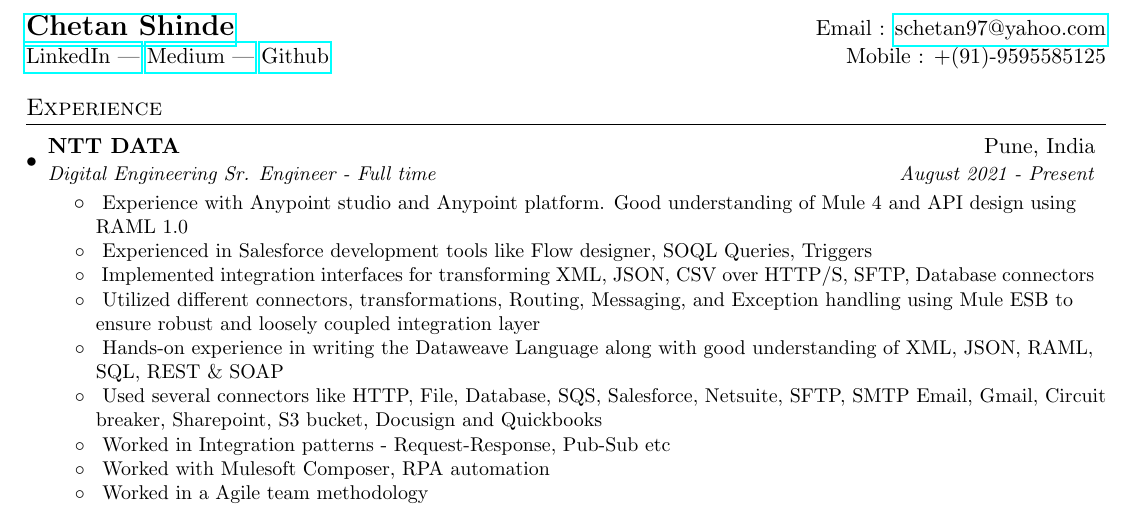
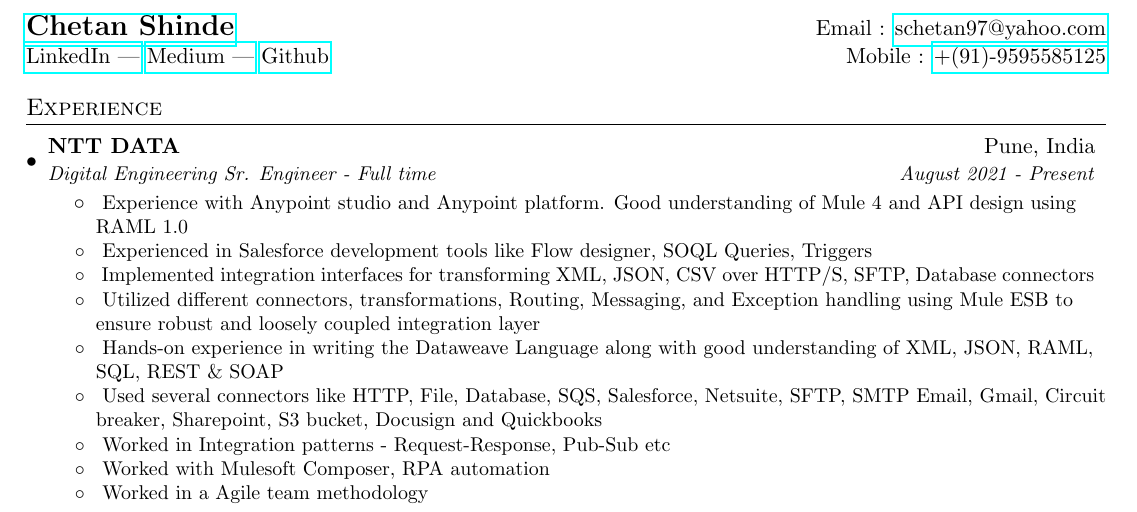
Before and after one commit to SbSharK/resume, a LaTeX CV (myresume.tex): part of the page, cut so that both start at the same text. Compiled offline with pdfLaTeX.

Commit message:
Update myresume.tex

```diff
--- a/myresume.tex
+++ b/myresume.tex
@@ -73,7 +73,7 @@
   \textbf{\href{https://sbshark.github.io//}{\Large Chetan Shinde}} & Email :  \href{mailto:schetan97@yahoo.com}{schetan97@yahoo.com}\\
   \href{https://www.linkedin.com/in/sbshark/}{LinkedIn |}
   \href{https://medium.com/@sbshark/}{Medium |}
-  \href{https://github.com/sbshark/}{Github}& Mobile :  +(91)-9595585125 \\
+  \href{https://github.com/sbshark/}{Github}& Mobile :  \href{tel:+91-9595585125}{+(91)-9595585125} \\
 \end{tabular*}
 
 
```
